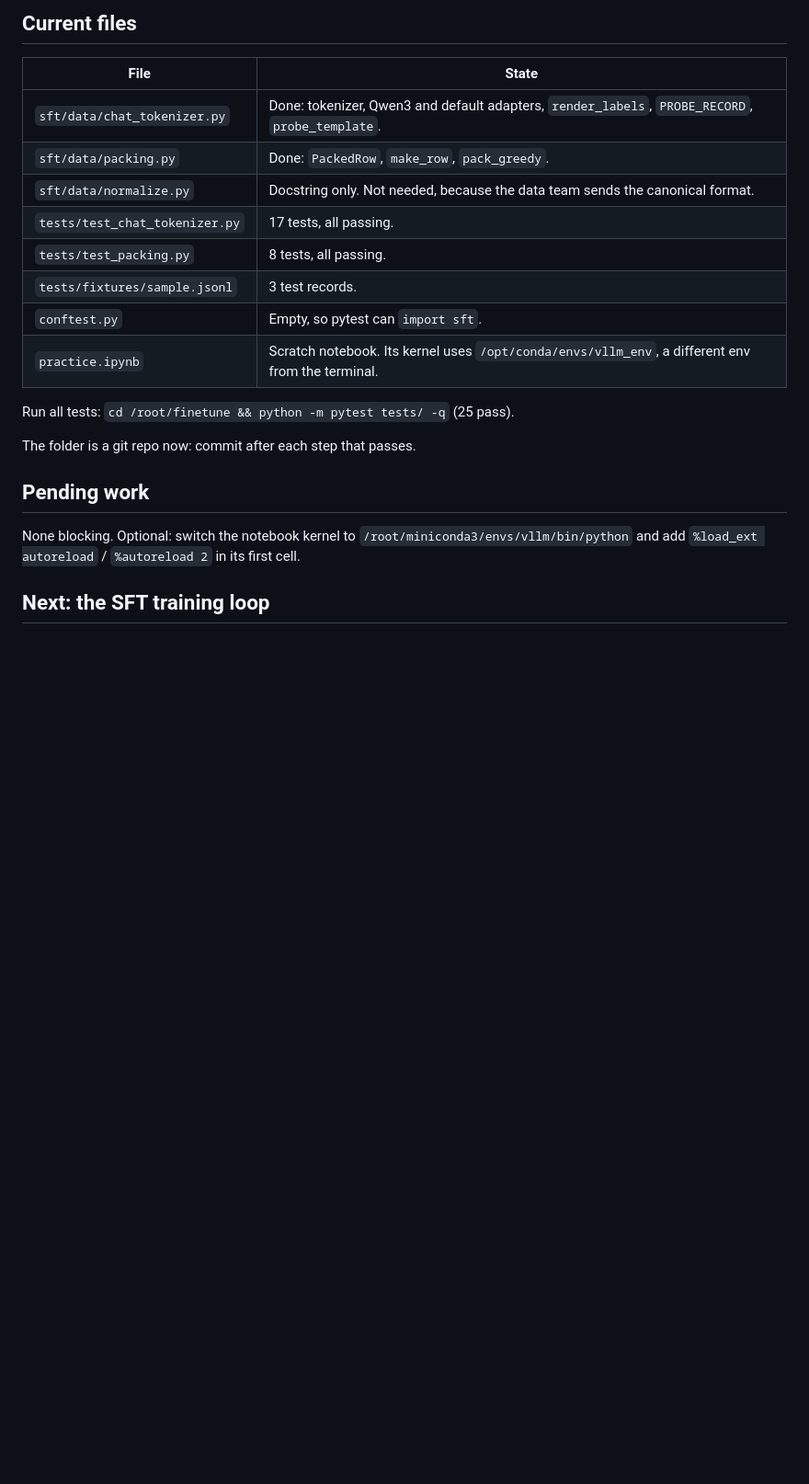
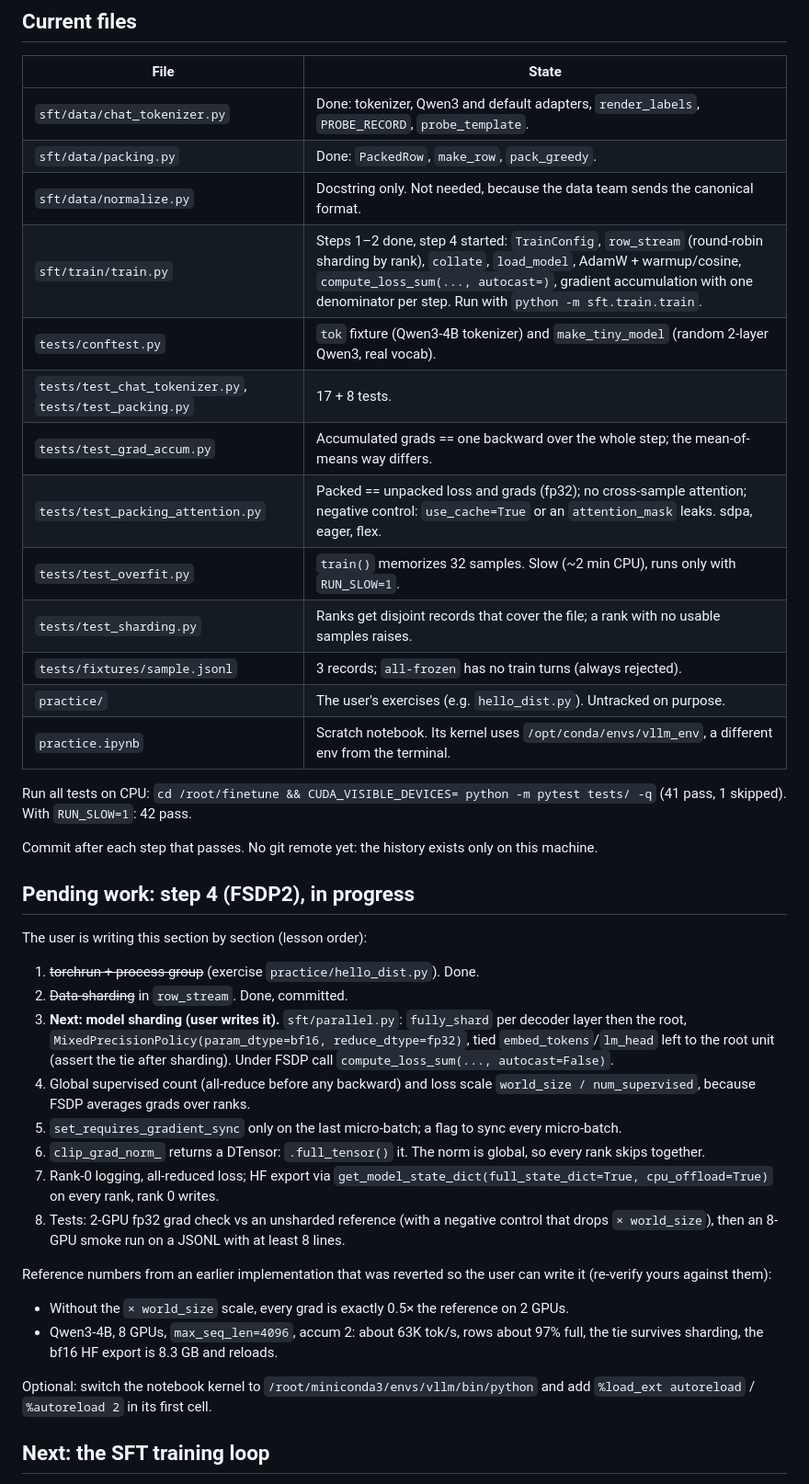
Before and after one commit to nlpkiddo-2001/PYDeepLearning, a Markdown page: handoff.md, the part around one of its changes. Shown at 92% size. Rendered like a GitHub page; blank space fills up the shorter version.

Commit message:
Update handoff: steps 1-3 done, step 4 in progress
Co-Authored-By: Claude Opus 5.5 <noreply@anthropic.com>

```diff
--- a/handoff.md
+++ b/handoff.md
@@ -27,18 +31,37 @@ Write our own SFT training loop for 2–4B dense models on agentic tasks (tool c
 | `sft/data/chat_tokenizer.py` | Done: tokenizer, Qwen3 and default adapters, `render_labels`, `PROBE_RECORD`, `probe_template`. |
 | `sft/data/packing.py` | Done: `PackedRow`, `make_row`, `pack_greedy`. |
 | `sft/data/normalize.py` | Docstring only. Not needed, because the data team sends the canonical format. |
-| `tests/test_chat_tokenizer.py` | 17 tests, all passing. |
-| `tests/test_packing.py` | 8 tests, all passing. |
-| `tests/fixtures/sample.jsonl` | 3 test records. |
-| `conftest.py` | Empty, so pytest can `import sft`. |
+| `sft/train/train.py` | Steps 1–2 done, step 4 started: `TrainConfig`, `row_stream` (round-robin sharding by rank), `collate`, `load_model`, AdamW + warmup/cosine, `compute_loss_sum(..., autocast=)`, gradient accumulation with one denominator per step. Run with `python -m sft.train.train`. |
+| `tests/conftest.py` | `tok` fixture (Qwen3-4B tokenizer) and `make_tiny_model` (random 2-layer Qwen3, real vocab). |
+| `tests/test_chat_tokenizer.py`, `tests/test_packing.py` | 17 + 8 tests. |
+| `tests/test_grad_accum.py` | Accumulated grads == one backward over the whole step; the mean-of-means way differs. |
+| `tests/test_packing_attention.py` | Packed == unpacked loss and grads (fp32); no cross-sample attention; negative control: `use_cache=True` or an `attention_mask` leaks. sdpa, eager, flex. |
+| `tests/test_overfit.py` | `train()` memorizes 32 samples. Slow (~2 min CPU), runs only with `RUN_SLOW=1`. |
+| `tests/test_sharding.py` | Ranks get disjoint records that cover the file; a rank with no usable samples raises. |
+| `tests/fixtures/sample.jsonl` | 3 records; `all-frozen` has no train turns (always rejected). |
+| `practice/` | The user's exercises (e.g. `hello_dist.py`). Untracked on purpose. |
 | `practice.ipynb` | Scratch notebook. Its kernel uses `/opt/conda/envs/vllm_env`, a different env from the terminal. |
 
-Run all tests: `cd /root/finetune && python -m pytest tests/ -q` (25 pass).
+Run all tests on CPU: `cd /root/finetune && CUDA_VISIBLE_DEVICES= python -m pytest tests/ -q` (41 pass, 1 skipped). With `RUN_SLOW=1`: 42 pass.
 
-The folder is a git repo now: commit after each step that passes.
+Commit after each step that passes. No git remote yet: the history exists only on this machine.
 
-## Pending work
-None blocking. Optional: switch the notebook kernel to `/root/miniconda3/envs/vllm/bin/python` and add `%load_ext autoreload` / `%autoreload 2` in its first cell.
+## Pending work: step 4 (FSDP2), in progress
+The user is writing this section by section (lesson order):
+1. ~~torchrun + process group~~ (exercise `practice/hello_dist.py`). Done.
+2. ~~Data sharding~~ in `row_stream`. Done, committed.
+3. **Next: model sharding (user writes it).** `sft/parallel.py`: `fully_shard` per decoder layer then the root, `MixedPrecisionPolicy(param_dtype=bf16, reduce_dtype=fp32)`, tied `embed_tokens`/`lm_head` left to the root unit (assert the tie after sharding). Under FSDP call `compute_loss_sum(..., autocast=False)`.
+4. Global supervised count (all-reduce before any backward) and loss scale `world_size / num_supervised`, because FSDP averages grads over ranks.
+5. `set_requires_gradient_sync` only on the last micro-batch; a flag to sync every micro-batch.
+6. `clip_grad_norm_` returns a DTensor: `.full_tensor()` it. The norm is global, so every rank skips together.
+7. Rank-0 logging, all-reduced loss; HF export via `get_model_state_dict(full_state_dict=True, cpu_offload=True)` on every rank, rank 0 writes.
+8. Tests: 2-GPU fp32 grad check vs an unsharded reference (with a negative control that drops `× world_size`), then an 8-GPU smoke run on a JSONL with at least 8 lines.
+
+Reference numbers from an earlier implementation that was reverted so the user can write it (re-verify yours against them):
+- Without the `× world_size` scale, every grad is exactly 0.5× the reference on 2 GPUs.
+- Qwen3-4B, 8 GPUs, `max_seq_len=4096`, accum 2: about 63K tok/s, rows about 97% full, the tie survives sharding, the bf16 HF export is 8.3 GB and reloads.
+
+Optional: switch the notebook kernel to `/root/miniconda3/envs/vllm/bin/python` and add `%load_ext autoreload` / `%autoreload 2` in its first cell.
 
 ## Next: the SFT training loop
 Build it in steps, each runnable before the next. Start with a stand-in for the stream (a JSONL file read on each GPU). The real streaming loader replaces it later without changing the loop.
```
Also changed, not shown: other parts of handoff.md (+13 -5 lines).
